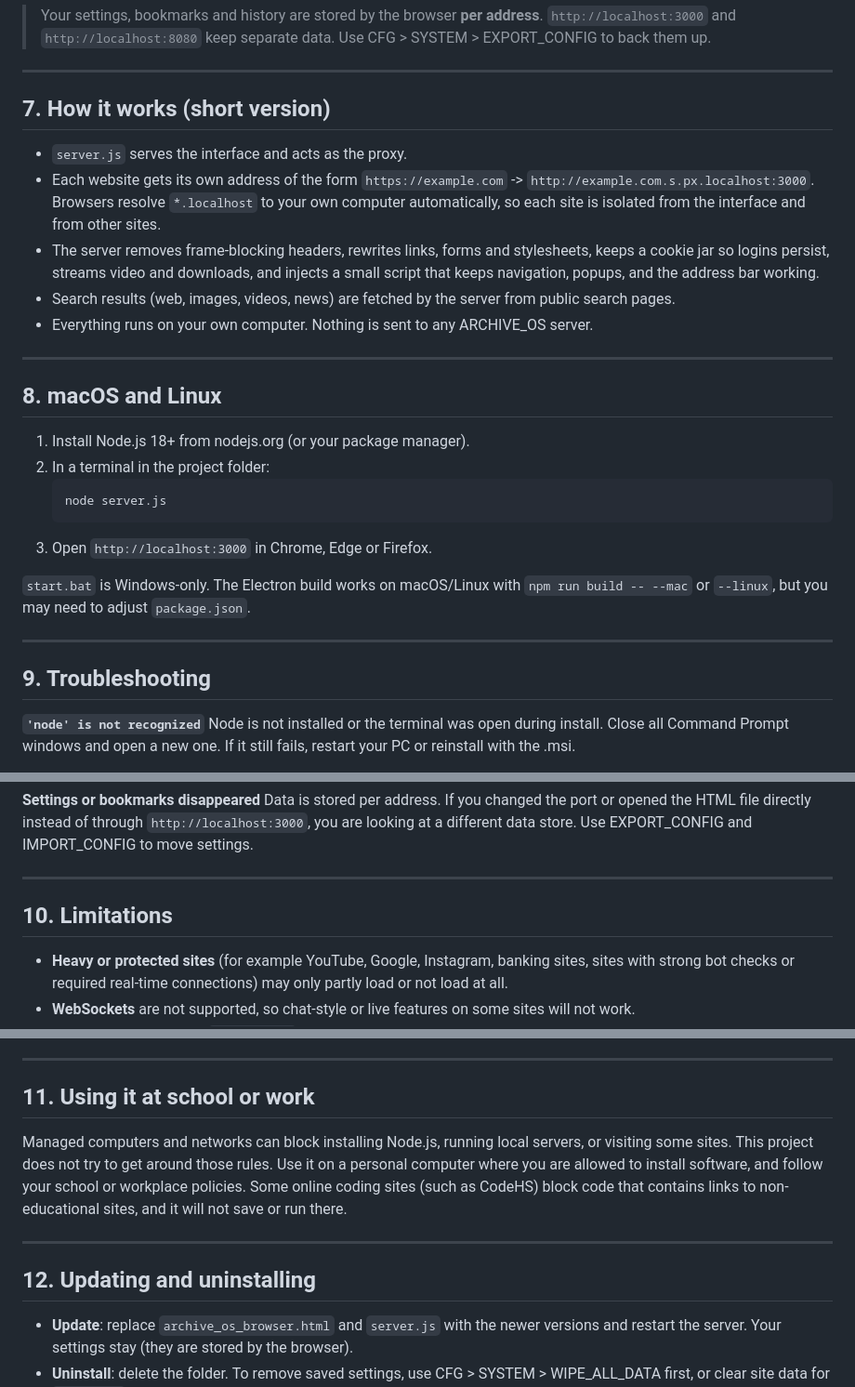
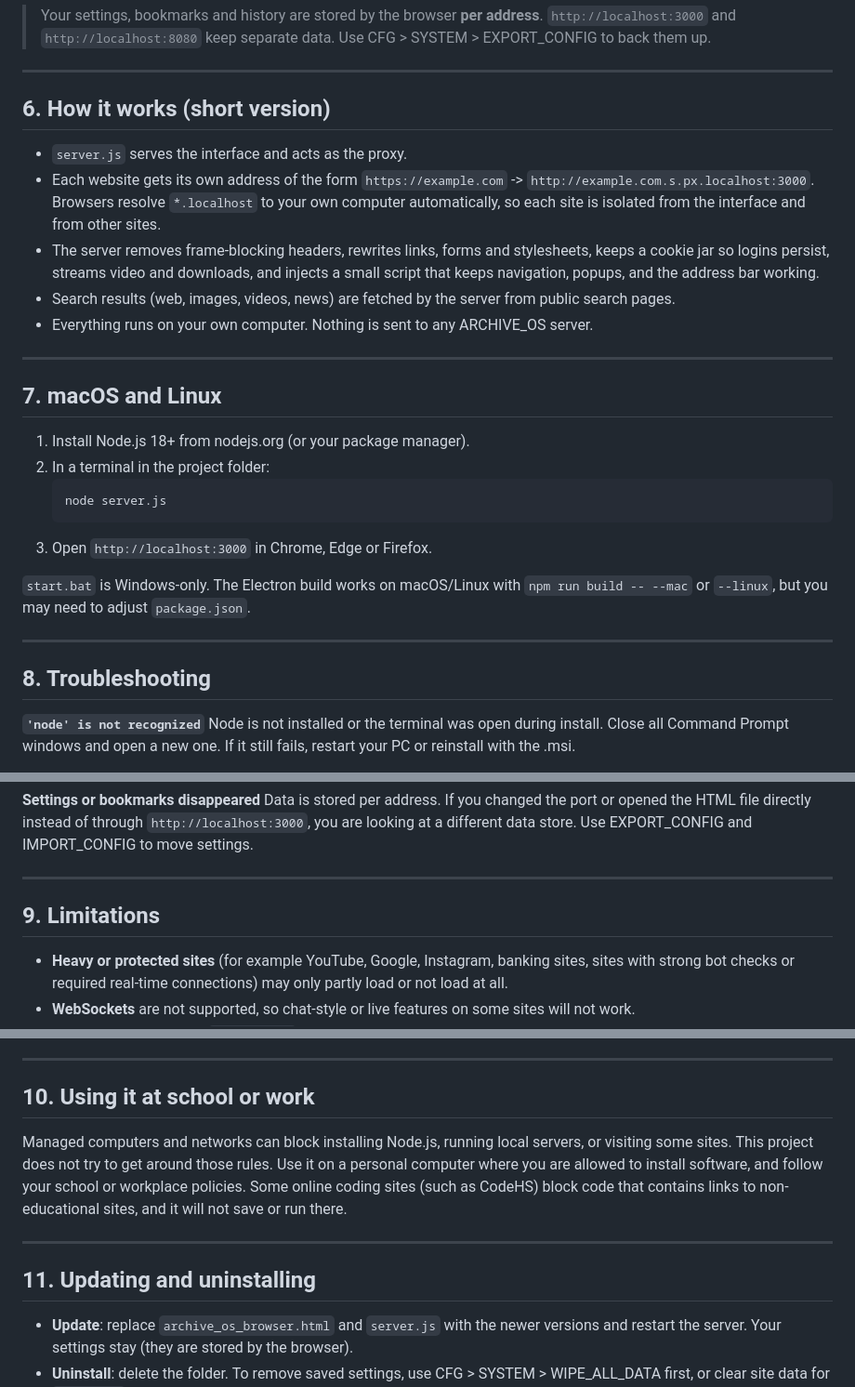
Before and after one commit to catoverlord131-dotcom/Archive_Browser, a Markdown page: README.md, 3 parts joined by grey strips. Shown at 93% size. GitHub-like rendering.

```diff
--- a/README.md
+++ b/README.md
@@ -180,7 +142,7 @@ If you change the port, open CFG > BROWSER and set **PROXY_SERVER** to match (fo
 
 ---
 
-## 7. How it works (short version)
+## 6. How it works (short version)
 
 - `server.js` serves the interface and acts as the proxy.
 - Each website gets its own address of the form `https://example.com` -> `http://example.com.s.px.localhost:3000`. Browsers resolve `*.localhost` to your own computer automatically, so each site is isolated from the interface and from other sites.
@@ -190,7 +152,7 @@ If you change the port, open CFG > BROWSER and set **PROXY_SERVER** to match (fo
 
 ---
 
-## 8. macOS and Linux
+## 7. macOS and Linux
 
 1. Install Node.js 18+ from nodejs.org (or your package manager).
 2. In a terminal in the project folder:
@@ -203,7 +165,7 @@ If you change the port, open CFG > BROWSER and set **PROXY_SERVER** to match (fo
 
 ---
 
-## 9. Troubleshooting
+## 8. Troubleshooting
 
 **`'node' is not recognized`**
 Node is not installed or the terminal was open during install. Close all Command Prompt windows and open a new one. If it still fails, restart your PC or reinstall with the .msi.
@@ -240,7 +202,7 @@ Data is stored per address. If you changed the port or opened the HTML file dire
 
 ---
 
-## 10. Limitations
+## 9. Limitations
 
 - **Heavy or protected sites** (for example YouTube, Google, Instagram, banking sites, sites with strong bot checks or required real-time connections) may only partly load or not load at all.
 - **WebSockets** are not supported, so chat-style or live features on some sites will not work.
@@ -252,13 +214,13 @@ Data is stored per address. If you changed the port or opened the HTML file dire
 
 ---
 
-## 11. Using it at school or work
+## 10. Using it at school or work
 
 Managed computers and networks can block installing Node.js, running local servers, or visiting some sites. This project does not try to get around those rules. Use it on a personal computer where you are allowed to install software, and follow your school or workplace policies. Some online coding sites (such as CodeHS) block code that contains links to non-educational sites, and it will not save or run there.
 
 ---
 
-## 12. Updating and uninstalling
+## 11. Updating and uninstalling
 
 - **Update**: replace `archive_os_browser.html` and `server.js` with the newer versions and restart the server. Your settings stay (they are stored by the browser).
 - **Uninstall**: delete the folder. To remove saved settings, use CFG > SYSTEM > WIPE_ALL_DATA first, or clear site data for `localhost`.
```
Also changed, not shown: other parts of README.md (+2 -40 lines).
